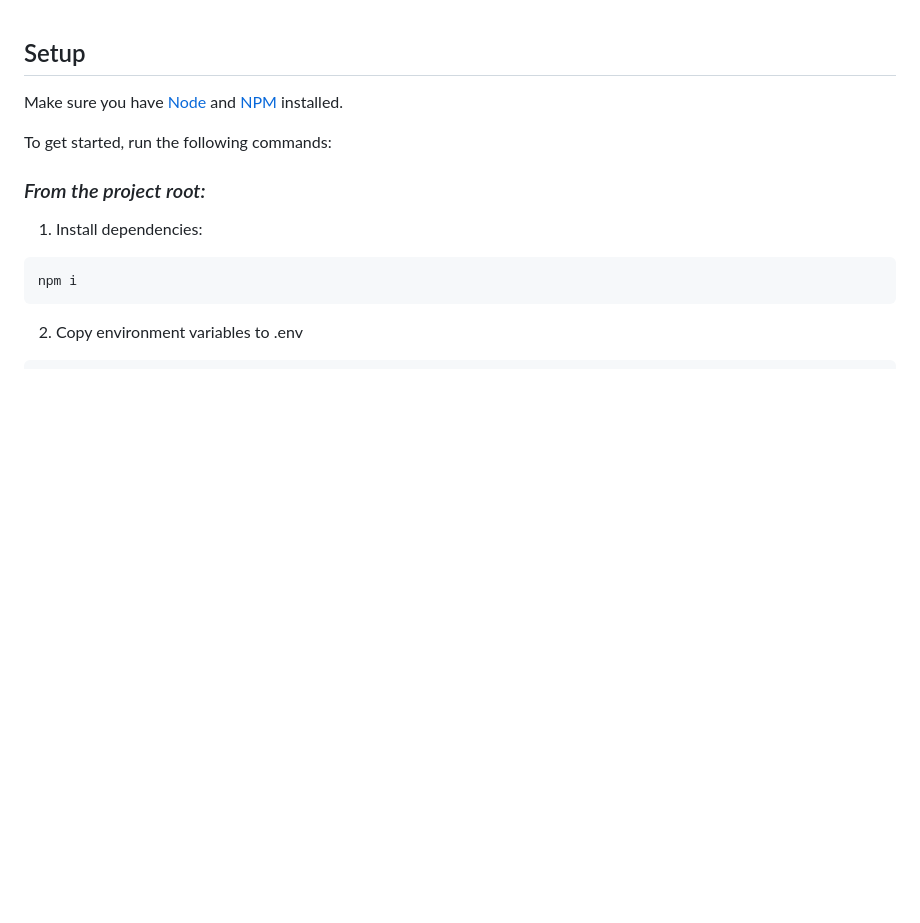
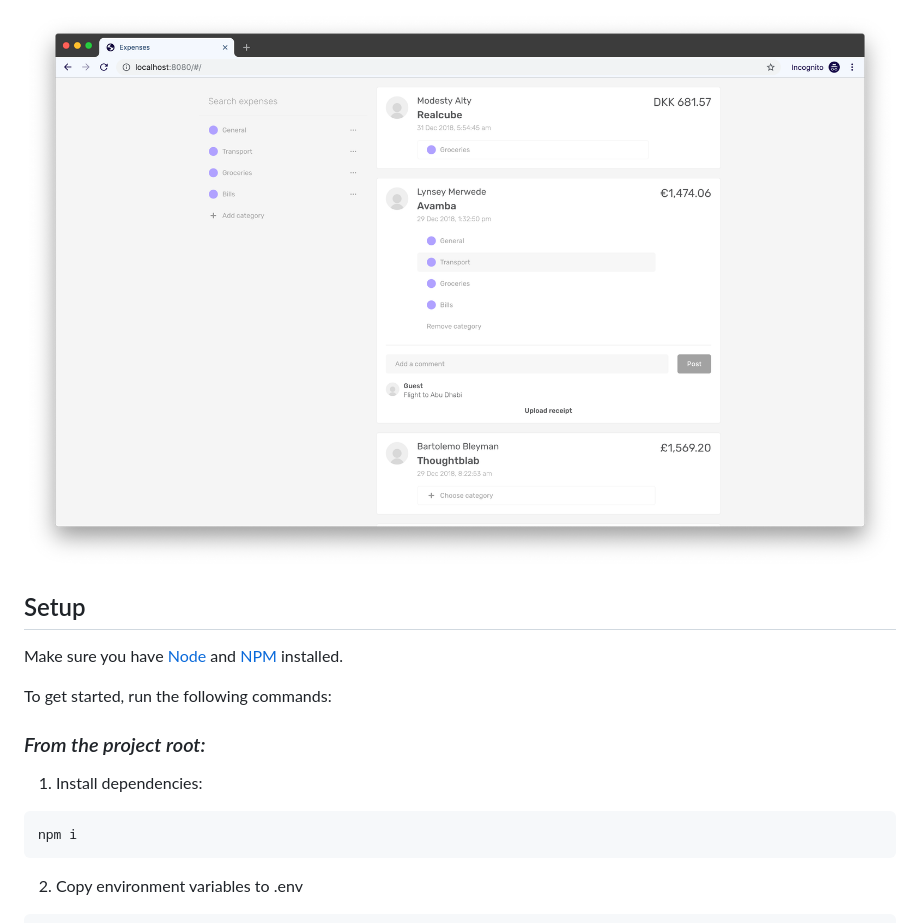
Before and after one commit to mrseanbaines/expenses-app-frontend, a Markdown page: README.md, the part around the change. GitHub-like rendering; pictures changed too: demo-screenshot.png (added); blank space fills up the shorter version.

Commit message:
Add image to README

```diff
--- a/README.md
+++ b/README.md
@@ -1,3 +1,5 @@
+![Demo screenshot](./demo-screenshot.png 'Demo screenshot')
+
 ## Setup
 
 Make sure you have [Node](https://nodejs.org/en/) and [NPM](https://www.npmjs.com/) installed.
```
